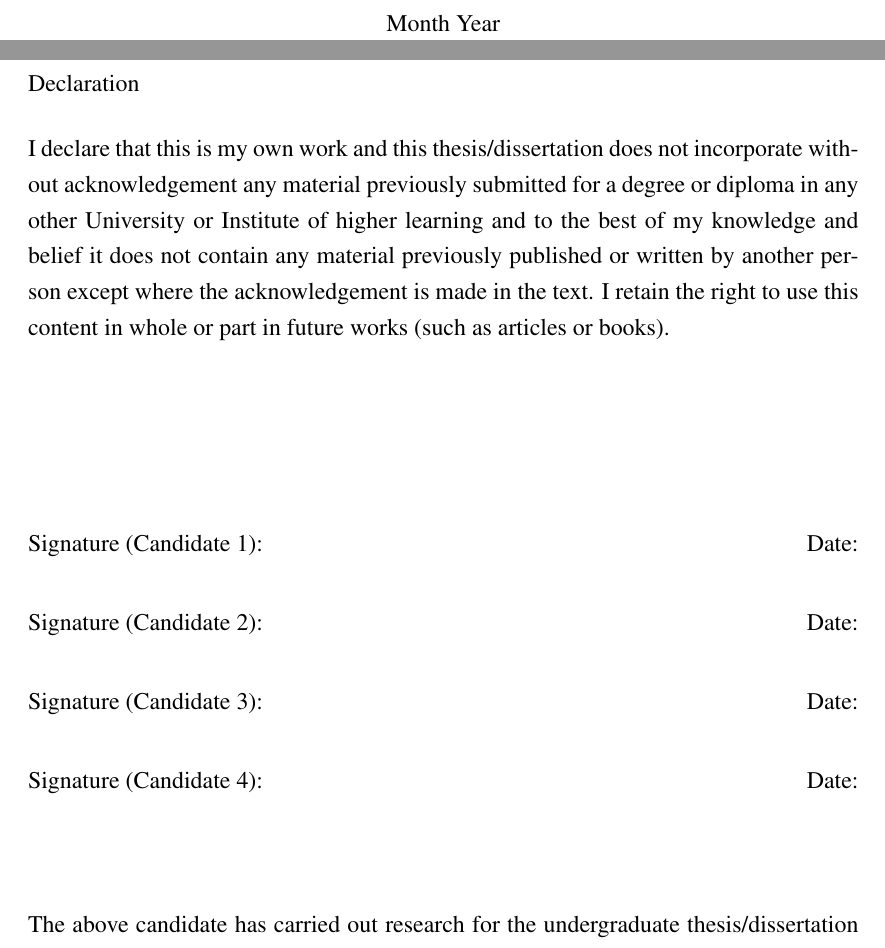
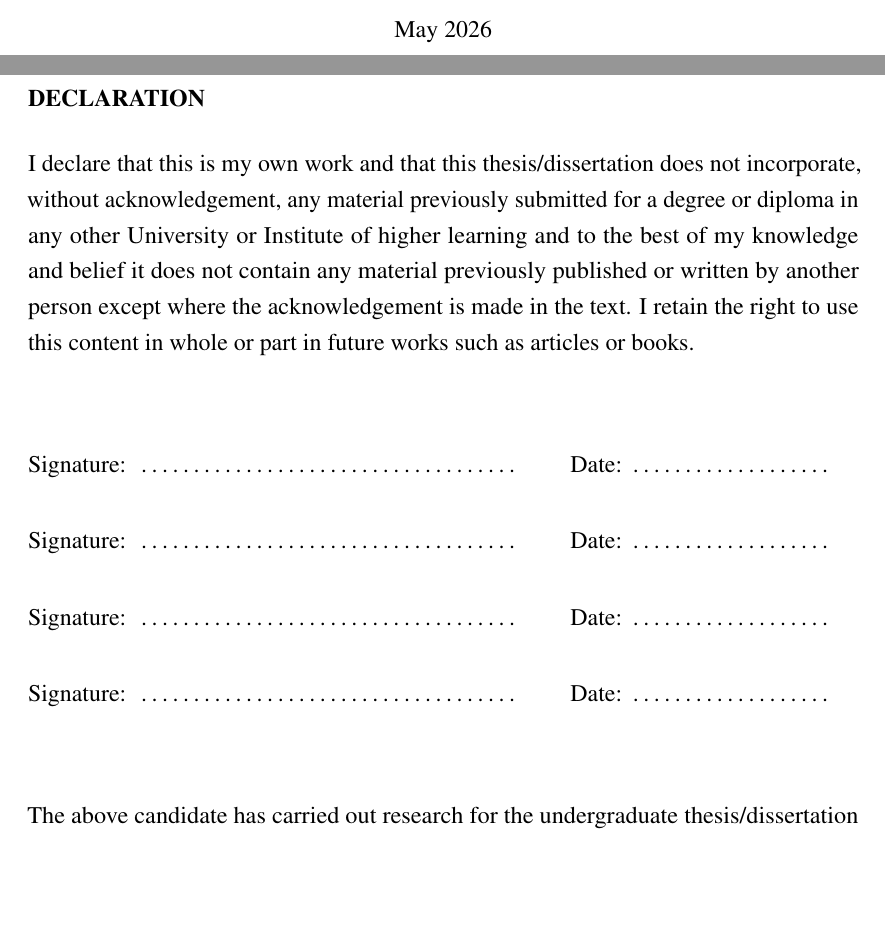
Before and after one commit to kavindamihiran/SwinLLIE, a LaTeX thesis (Guides/aca/SwinLLIE_Thesis.tex): two parts of pages 2 and 3 of 51 before the commit and two parts of pages 1 and 2 of 50 after it, joined at a grey line, cut at the place of the change, the shorter picture padded with empty space. Compiled offline with pdfLaTeX.

Commit message:
docs: update thesis declaration section and improve formatting for clarity
Co-authored-by: Copilot <copilot@github.com>

```diff
--- a/Guides/aca/SwinLLIE_Thesis.tex
+++ b/Guides/aca/SwinLLIE_Thesis.tex
@@ -17,7 +17,11 @@
 \usepackage{booktabs}
 \usepackage{multirow}
 \usepackage{array}
+\usepackage{microtype}
 \usepackage{hyperref}
+
+% Improve global line breaking so text stays within page margins.
+\setlength{\emergencystretch}{3em}
 
 % --- Chapter & Section Formatting ---
 \titleformat{\chapter}[display]
@@ -79,20 +84,20 @@
     University of Moratuwa\\
     Sri Lanka\\[1in]
 
-    Month Year
+    May 2026
 \end{center}
 
 % --- Page iii: Declaration ---
 \clearpage
 \addcontentsline{toc}{chapter}{DECLARATION}
 \vspace*{0.5in}
-\noindent Declaration\\[0.2in]
-I declare that this is my own work and this thesis/dissertation does not incorporate without acknowledgement any material previously submitted for a degree or diploma in any other University or Institute of higher learning and to the best of my knowledge and belief it does not contain any material previously published or written by another person except where the acknowledgement is made in the text. I retain the right to use this content in whole or part in future works (such as articles or books).\\[1in]
+\noindent \textbf{DECLARATION}\\[0.2in]
+I declare that this is my own work and that this thesis/dissertation does not incorporate, without acknowledgement, any material previously submitted for a degree or diploma in any other University or Institute of higher learning and to the best of my knowledge and belief it does not contain any material previously published or written by another person except where the acknowledgement is made in the text. I retain the right to use this content in whole or part in future works such as articles or books.\\[0.35in]
 
-\noindent Signature (Candidate 1): \hfill Date:\\[0.3in]
-\noindent Signature (Candidate 2): \hfill Date:\\[0.3in]
-\noindent Signature (Candidate 3): \hfill Date:\\[0.3in]
-\noindent Signature (Candidate 4): \hfill Date:\\[0.5in]
+\noindent Signature: \makebox[2.7in]{\dotfill} \hspace{0.25in} Date: \makebox[1.4in]{\dotfill}\\[0.28in]
+\noindent Signature: \makebox[2.7in]{\dotfill} \hspace{0.25in} Date: \makebox[1.4in]{\dotfill}\\[0.28in]
+\noindent Signature: \makebox[2.7in]{\dotfill} \hspace{0.25in} Date: \makebox[1.4in]{\dotfill}\\[0.28in]
+\noindent Signature: \makebox[2.7in]{\dotfill} \hspace{0.25in} Date: \makebox[1.4in]{\dotfill}\\[0.35in]
 
-\noindent The above candidate has carried out research for the undergraduate thesis/dissertation under my supervision. I confirm that the declaration made above by the student is true and correct.\\[1in]
+\noindent The above candidate has carried out research for the undergraduate thesis/dissertation under my supervision. I confirm that the declaration made above by the student is true and correct.\\[0.45in]
 
```
Also changed, not shown: Guides/aca/SwinLLIE_Thesis.tex (36 more changed lines).
